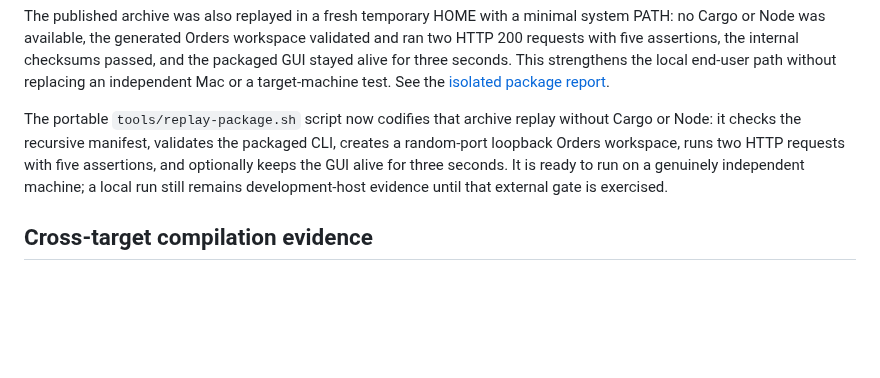
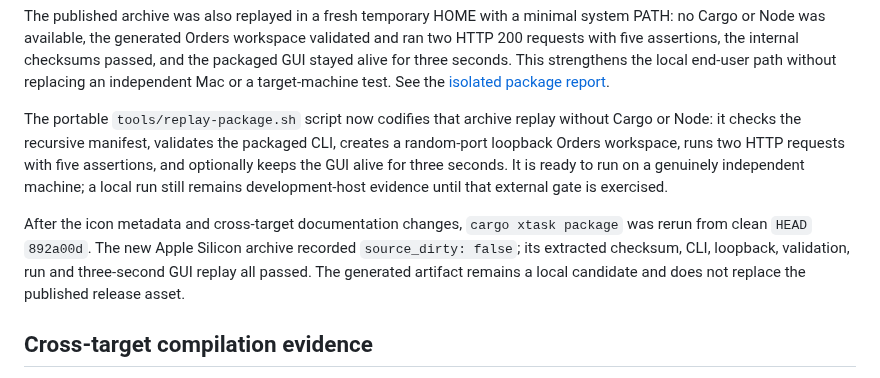
Before and after one commit to OthmaneBlial/Postly, a Markdown page: docs/roadmap-implementation.md, the part around the change. Rendered like a GitHub page; blank space fills up the shorter version.

Commit message:
docs(release): record clean HEAD package replay

```diff
--- a/docs/roadmap-implementation.md
+++ b/docs/roadmap-implementation.md
@@ -277,6 +277,12 @@ requests with five assertions, and optionally keeps the GUI alive for three
 seconds. It is ready to run on a genuinely independent machine; a local run
 still remains development-host evidence until that external gate is exercised.
 
+After the icon metadata and cross-target documentation changes, `cargo xtask
+package` was rerun from clean `HEAD` `892a00d`. The new Apple Silicon archive
+recorded `source_dirty: false`; its extracted checksum, CLI, loopback, validation,
+run and three-second GUI replay all passed. The generated artifact remains a
+local candidate and does not replace the published release asset.
+
 ## Cross-target compilation evidence
 
 On the macOS ARM64 host, temporary Zig 0.16.0 linker wrappers allowed the
```
